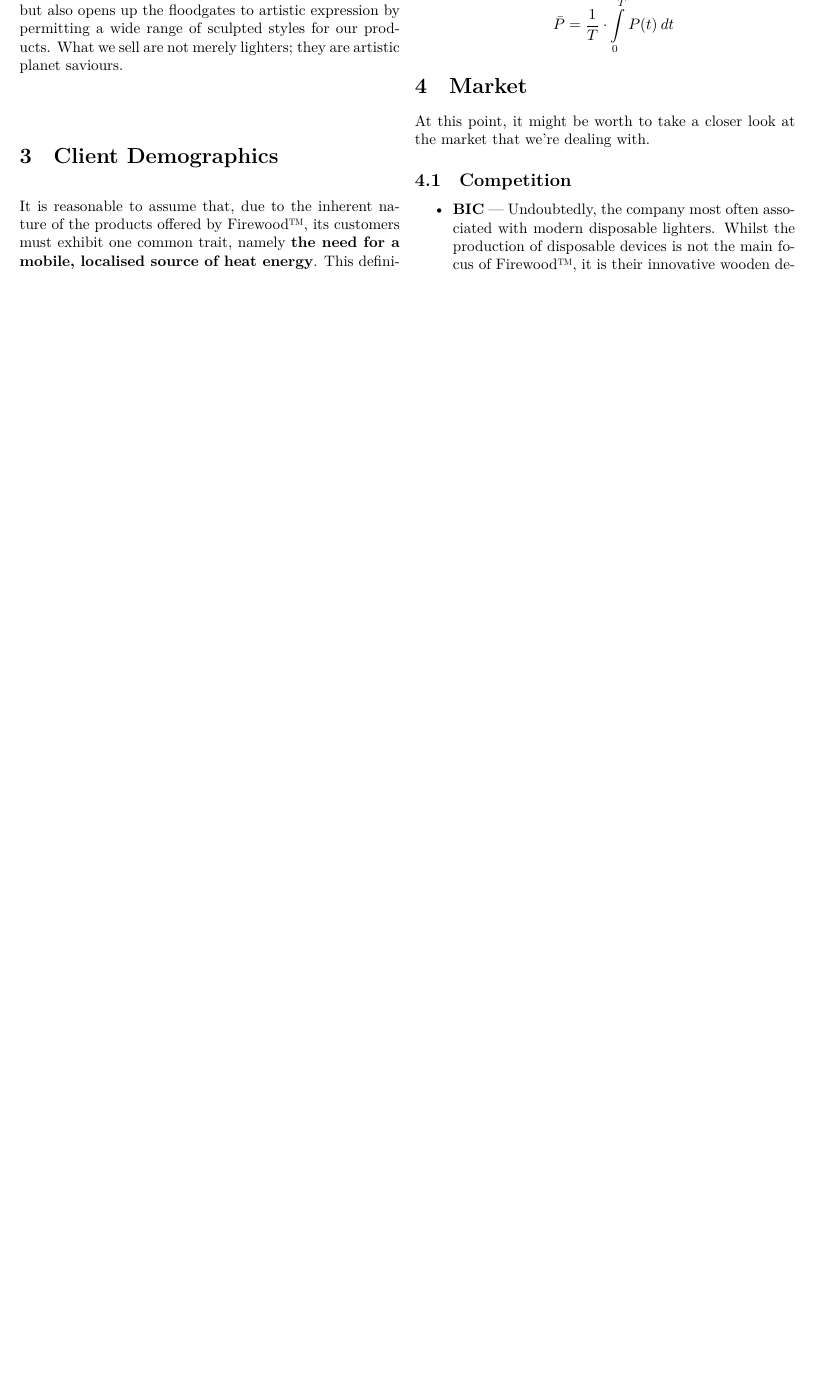
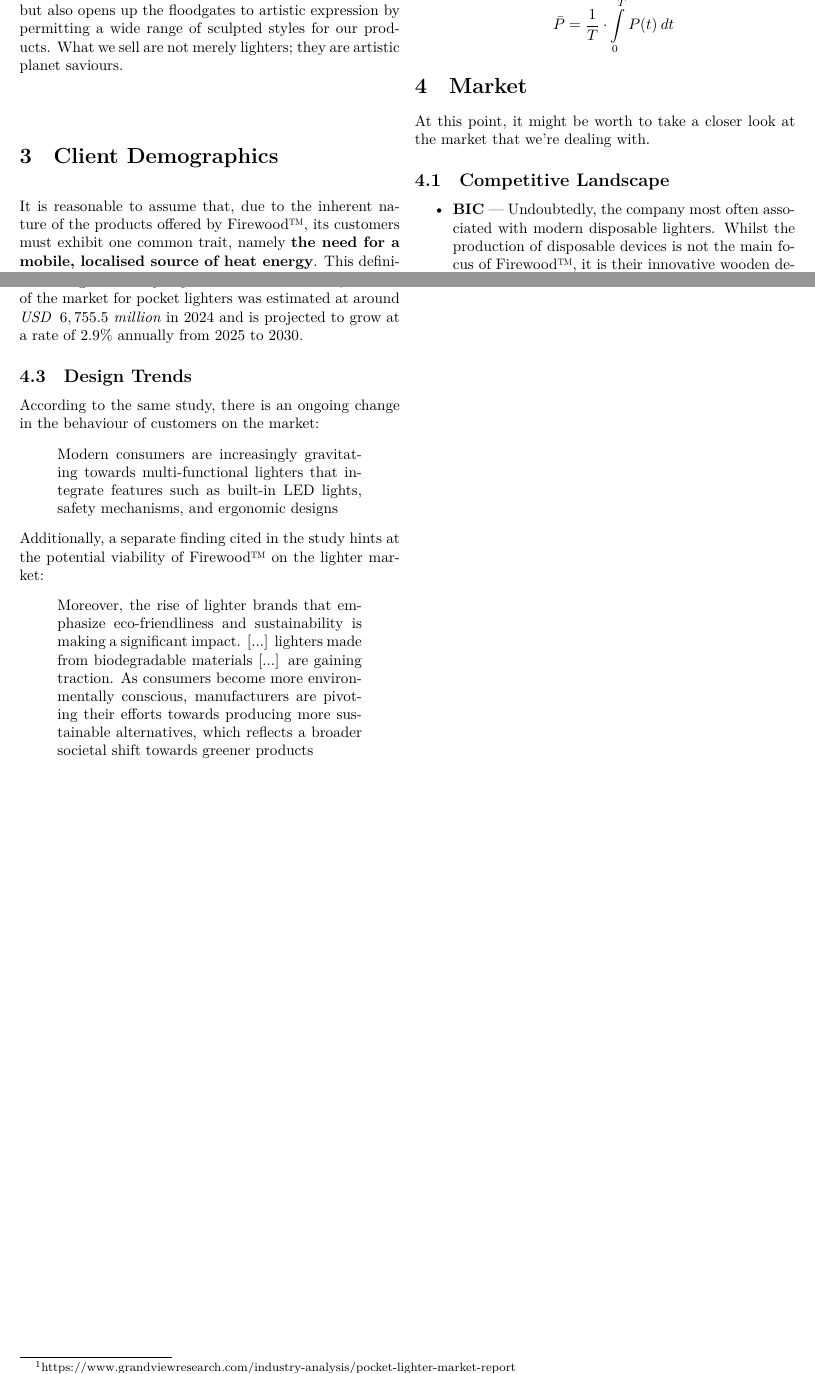
Before and after one commit to Medaware-org/firewood-tex, a LaTeX document (firewood.tex, which reads pages/market.tex): part of page 3 of 3 before the commit and two parts of pages 3 and 4 of 4 after it, the two joined at a grey line, cut so that both start at the same text, the shorter picture padded with empty space. Compiled offline with XeLaTeX.

Commit message:
Add GVR study

```diff
--- a/pages/market.tex
+++ b/pages/market.tex
@@ -1,6 +1,6 @@
 \section{Market}
 At this point, it might be worth to take a closer look at the market that we're dealing with.
-\subsection{Competition}
+\subsection{Competitive Landscape}
 \begin{itemize}
 	\item \textbf{BIC} --- Undoubtedly, the company most often associated with modern disposable lighters.
 		Whilst the production of disposable devices is not the main focus of {\fw}, it is their innovative
@@ -17,3 +17,23 @@ At this point, it might be worth to take a closer look at the market that we're
 It is important to note that, due to the philosophical differences between the two companies, their businesses do not
 necessarily interfere with each other. Meanwhile, it would seem that {\fw} falls right inbetween the two companies,
 putting itself in an unlikely spot to succeed.
+\newpage
+\subsection{Growth Trends}
+According to a study\footnote{https://www.grandviewresearch.com/industry-analysis/pocket-lighter-market-report}
+by \textit{Grand View Research}, the size of the market for pocket lighters was estimated at
+around \textit{USD} $\:6,755.5$ \textit{million} in $2024$ and is projected to grow at a rate of $2.9\%$ annually from
+$2025$ to $2030$.
+\subsection{Design Trends}
+According to the same study, there is an ongoing change in the behaviour of customers on the market:
+\begin{quote}
+	Modern consumers are increasingly gravitating towards multi-functional lighters that integrate features such
+	as built-in LED lights, safety mechanisms, and ergonomic designs
+\end{quote}
+Additionally, a separate finding cited in the study hints at the potential viability of {\fw} on the lighter market:
+\begin{quote}
+	Moreover, the rise of lighter brands that emphasize eco-friendliness and sustainability is making a significant
+	impact. [...] lighters made from biodegradable materials [...] are gaining traction.
+	As consumers become more environmentally conscious, manufacturers are pivoting their
+	efforts towards producing more sustainable alternatives, which reflects a broader societal shift towards greener
+	products
+\end{quote}
```
Also changed, not shown: firewood.pdf, 1 other file.
